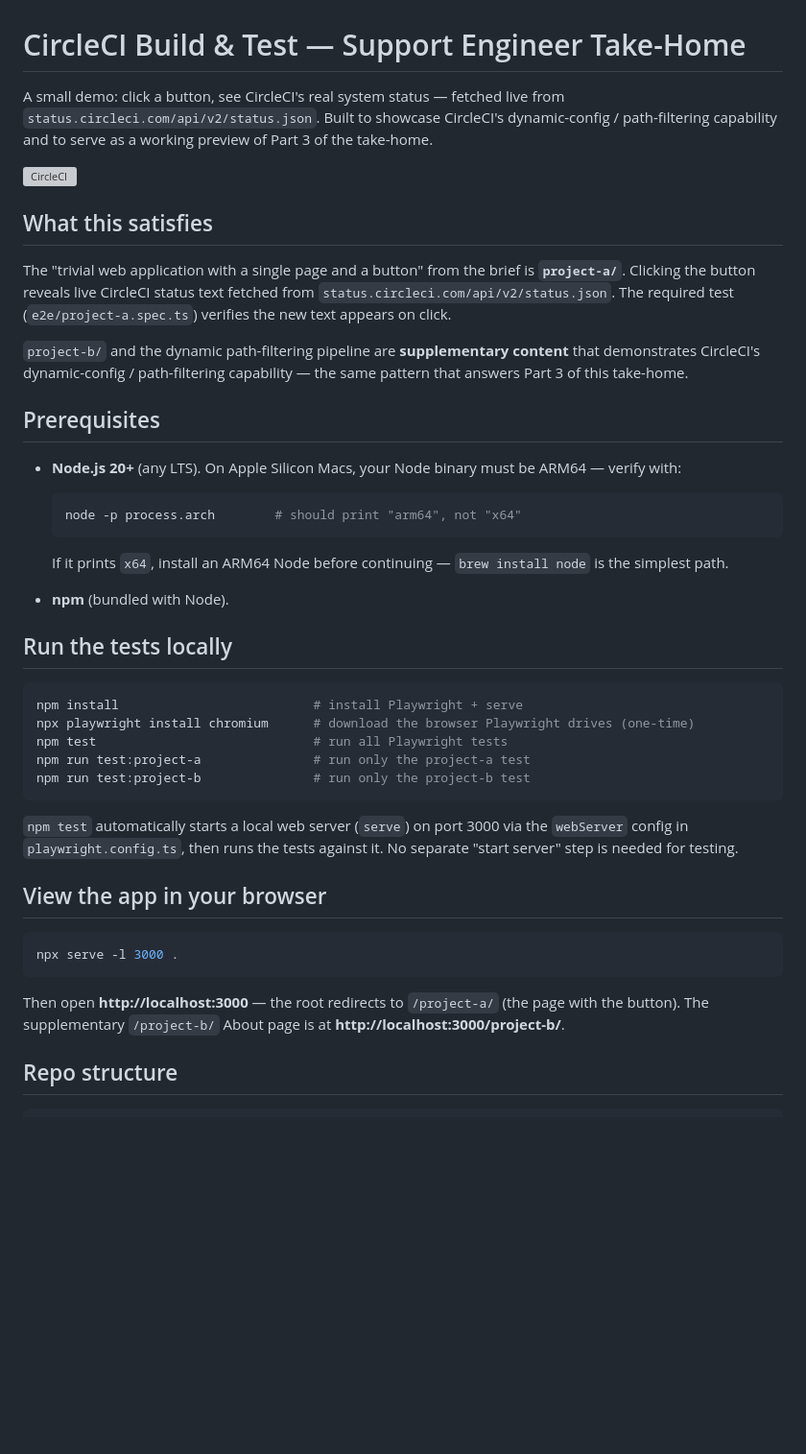
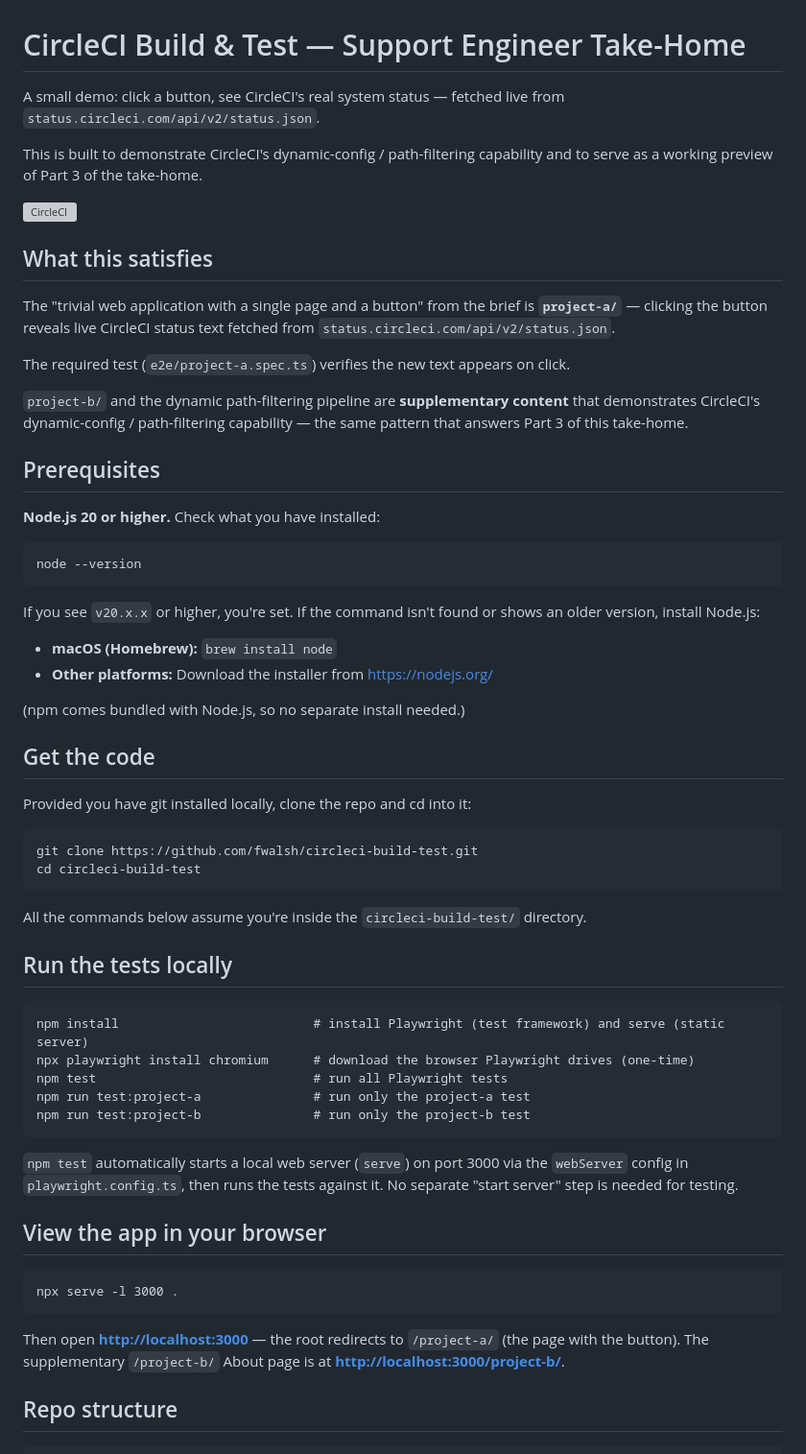
Before and after one commit to fwalsh/circleci-build-test, a Markdown page: README.md, the part around one of its changes. Shown at 96% size. GitHub-like rendering; blank space fills up the shorter version; grey boxes are pictures that could not be loaded.

Commit message:
Rewriting for clarity and adding detail.

````diff
--- a/README.md
+++ b/README.md
@@ -1,30 +1,49 @@
 # CircleCI Build & Test — Support Engineer Take-Home
 
-A small demo: click a button, see CircleCI's real system status — fetched live from `status.circleci.com/api/v2/status.json`. Built to showcase CircleCI's dynamic-config / path-filtering capability and to serve as a working preview of Part 3 of the take-home.
+A small demo: click a button, see CircleCI's real system status — fetched live from `status.circleci.com/api/v2/status.json`.
+
+This is built to demonstrate CircleCI's dynamic-config / path-filtering capability and to serve as a working preview of Part 3 of the take-home.
 
 [![CircleCI](https://dl.circleci.com/status-badge/img/circleci/YaD4tLBMN2kXHnvkmQ2cXB/CSMqME9zYihUHPHepwW4EH/tree/main.svg?style=svg)](https://dl.circleci.com/status-badge/redirect/circleci/YaD4tLBMN2kXHnvkmQ2cXB/CSMqME9zYihUHPHepwW4EH/tree/main)
 
 ## What this satisfies
 
-The "trivial web application with a single page and a button" from the brief is **`project-a/`**. Clicking the button reveals live CircleCI status text fetched from `status.circleci.com/api/v2/status.json`. The required test (`e2e/project-a.spec.ts`) verifies the new text appears on click.
+The "trivial web application with a single page and a button" from the brief is **`project-a/`** — clicking the button reveals live CircleCI status text fetched from `status.circleci.com/api/v2/status.json`.
+
+The required test (`e2e/project-a.spec.ts`) verifies the new text appears on click.
 
 `project-b/` and the dynamic path-filtering pipeline are **supplementary content** that demonstrates CircleCI's dynamic-config / path-filtering capability — the same pattern that answers Part 3 of this take-home.
 
 ## Prerequisites
 
-- **Node.js 20+** (any LTS). On Apple Silicon Macs, your Node binary must be ARM64 — verify with:
+**Node.js 20 or higher.** Check what you have installed:
 
-  ```bash
-  node -p process.arch        # should print "arm64", not "x64"
-  ```
+```
+node --version
+```
 
-  If it prints `x64`, install an ARM64 Node before continuing — `brew install node` is the simplest path.
-- **npm** (bundled with Node).
+If you see `v20.x.x` or higher, you're set. If the command isn't found or shows an older version, install Node.js:
+
+- **macOS (Homebrew):** `brew install node`
+- **Other platforms:** Download the installer from https://nodejs.org/
+
+(npm comes bundled with Node.js, so no separate install needed.)
+
+## Get the code
+
+Provided you have git installed locally, clone the repo and cd into it:
+
+```
+git clone https://github.com/fwalsh/circleci-build-test.git
+cd circleci-build-test
+```
+
+All the commands below assume you're inside the `circleci-build-test/` directory.
 
 ## Run the tests locally
 
-```bash
-npm install                          # install Playwright + serve
+```
+npm install                          # install Playwright (test framework) and serve (static server)
 npx playwright install chromium      # download the browser Playwright drives (one-time)
 npm test                             # run all Playwright tests
 npm run test:project-a               # run only the project-a test
@@ -35,11 +54,11 @@ npm run test:project-b               # run only the project-b test
 
 ## View the app in your browser
 
-```bash
+```
 npx serve -l 3000 .
 ```
 
-Then open **http://localhost:3000** — the root redirects to `/project-a/` (the page with the button). The supplementary `/project-b/` About page is at **http://localhost:3000/project-b/**.
+Then open **<http://localhost:3000>** — the root redirects to `/project-a/` (the page with the button). The supplementary `/project-b/` About page is at **<http://localhost:3000/project-b/>**.
 
 ## Repo structure
 
````
Also changed, not shown: other parts of README.md (+1 -7 lines).
